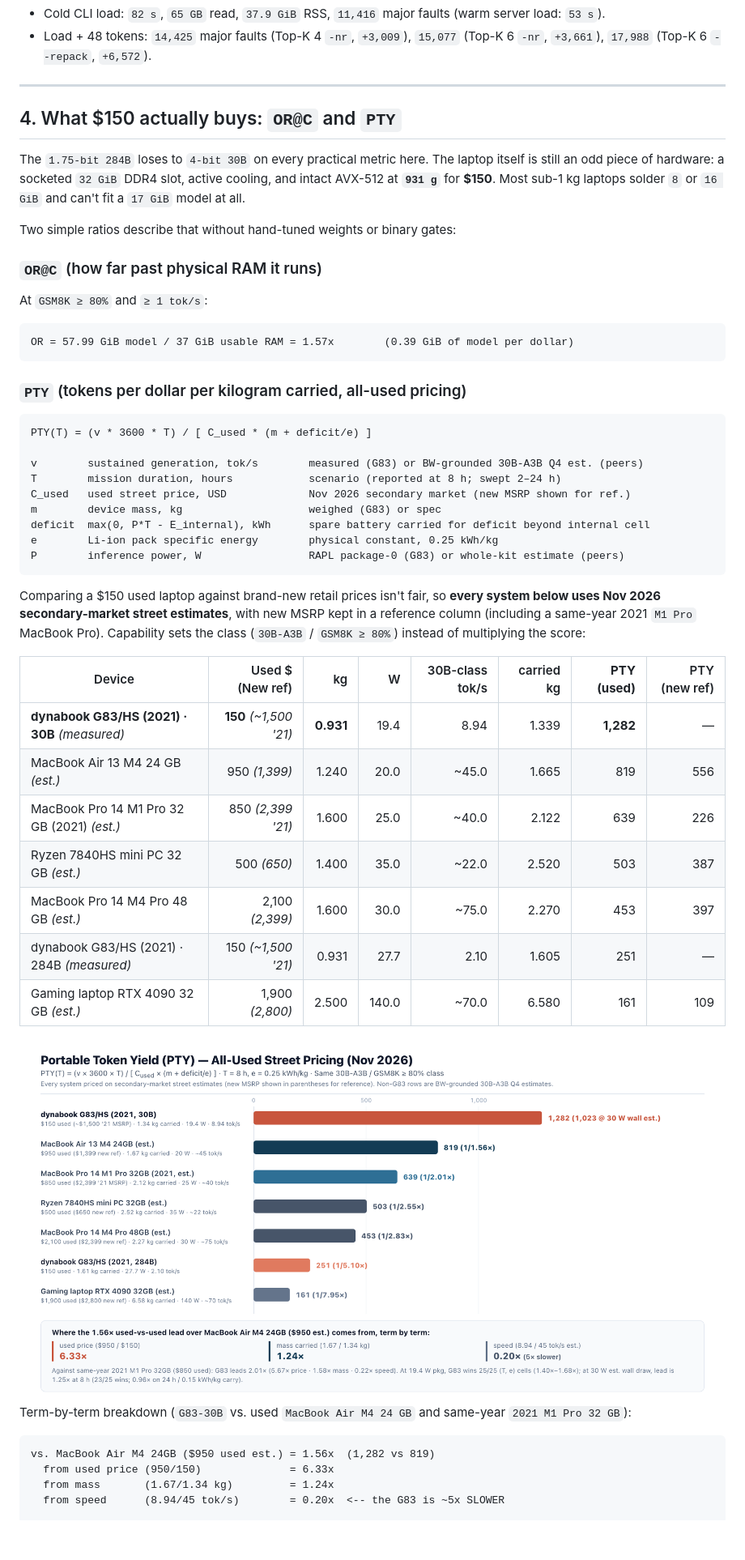
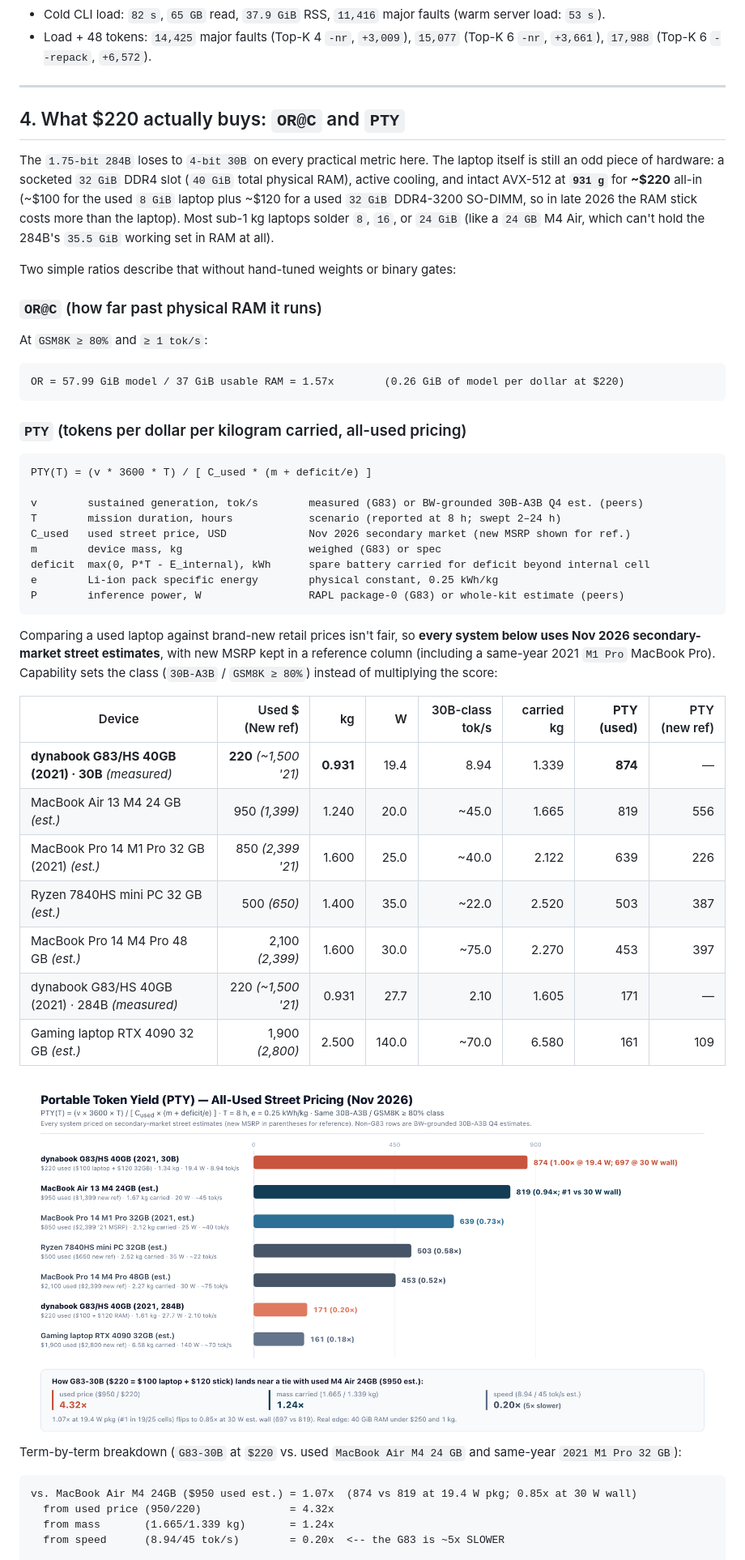
Before and after one commit to pilafbigking/g83-moe-bench, a Markdown page: README.md, the part around one of its changes. Shown at 81% size. Rendered like a GitHub page; pictures changed too: assets/pty_ranking.png; folded sections open; blank space fills up the shorter version.

Commit message:
Include 32GB SO-DIMM cost ($220 total) in PTY and clean up scripts

````diff
--- a/README.md
+++ b/README.md
@@ -180,9 +180,9 @@ After 20+ mixed prompts, I ran [`./scripts/inspect_residency.py`](./scripts/insp
 
 ---
 
-## 4. What \$150 actually buys: `OR@C` and `PTY`
+## 4. What \$220 actually buys: `OR@C` and `PTY`
 
-The `1.75-bit 284B` loses to `4-bit 30B` on every practical metric here. The laptop itself is still an odd piece of hardware: a socketed `32 GiB` DDR4 slot, active cooling, and intact AVX-512 at **`931 g`** for **\$150**. Most sub-1 kg laptops solder `8` or `16 GiB` and can't fit a `17 GiB` model at all.
+The `1.75-bit 284B` loses to `4-bit 30B` on every practical metric here. The laptop itself is still an odd piece of hardware: a socketed `32 GiB` DDR4 slot (`40 GiB` total physical RAM), active cooling, and intact AVX-512 at **`931 g`** for **~\$220** all-in (~\$100 for the used `8 GiB` laptop plus ~\$120 for a used `32 GiB` DDR4-3200 SO-DIMM, so in late 2026 the RAM stick costs more than the laptop). Most sub-1 kg laptops solder `8`, `16`, or `24 GiB` (like a `24 GB` M4 Air, which can't hold the 284B's `35.5 GiB` working set in RAM at all).
 
 Two simple ratios describe that without hand-tuned weights or binary gates:
 
@@ -191,7 +191,7 @@ Two simple ratios describe that without hand-tuned weights or binary gates:
 At `GSM8K ≥ 80%` and `≥ 1 tok/s`:
 
 ```
-OR = 57.99 GiB model / 37 GiB usable RAM = 1.57x        (0.39 GiB of model per dollar)
+OR = 57.99 GiB model / 37 GiB usable RAM = 1.57x        (0.26 GiB of model per dollar at $220)
 ```
 
 ### `PTY` (tokens per dollar per kilogram carried, all-used pricing)
@@ -208,27 +208,27 @@ e        Li-ion pack specific energy        physical constant, 0.25 kWh/kg
 P        inference power, W                 RAPL package-0 (G83) or whole-kit estimate (peers)
 ```
 
-Comparing a \$150 used laptop against brand-new retail prices isn't fair, so **every system below uses Nov 2026 secondary-market street estimates**, with new MSRP kept in a reference column (including a same-year 2021 `M1 Pro` MacBook Pro). Capability sets the class (`30B-A3B` / `GSM8K ≥ 80%`) instead of multiplying the score:
+Comparing a used laptop against brand-new retail prices isn't fair, so **every system below uses Nov 2026 secondary-market street estimates**, with new MSRP kept in a reference column (including a same-year 2021 `M1 Pro` MacBook Pro). Capability sets the class (`30B-A3B` / `GSM8K ≥ 80%`) instead of multiplying the score:
 
 | Device | Used \$ (New ref) | kg | W | 30B-class tok/s | carried kg | **PTY (used)** | PTY (new ref) |
 |---|--:|--:|--:|--:|--:|--:|--:|
-| **dynabook G83/HS (2021) · 30B** *(measured)* | **150** *(~1,500 '21)* | **0.931** | 19.4 | 8.94 | 1.339 | **1,282** | — |
+| **dynabook G83/HS 40GB (2021) · 30B** *(measured)* | **220** *(~1,500 '21)* | **0.931** | 19.4 | 8.94 | 1.339 | **874** | — |
 | MacBook Air 13 M4 24 GB *(est.)* | 950 *(1,399)* | 1.240 | 20.0 | ~45.0 | 1.665 | 819 | 556 |
 | MacBook Pro 14 M1 Pro 32 GB (2021) *(est.)* | 850 *(2,399 '21)* | 1.600 | 25.0 | ~40.0 | 2.122 | 639 | 226 |
 | Ryzen 7840HS mini PC 32 GB *(est.)* | 500 *(650)* | 1.400 | 35.0 | ~22.0 | 2.520 | 503 | 387 |
 | MacBook Pro 14 M4 Pro 48 GB *(est.)* | 2,100 *(2,399)* | 1.600 | 30.0 | ~75.0 | 2.270 | 453 | 397 |
-| dynabook G83/HS (2021) · 284B *(measured)* | 150 *(~1,500 '21)* | 0.931 | 27.7 | 2.10 | 1.605 | 251 | — |
+| dynabook G83/HS 40GB (2021) · 284B *(measured)* | 220 *(~1,500 '21)* | 0.931 | 27.7 | 2.10 | 1.605 | 171 | — |
 | Gaming laptop RTX 4090 32 GB *(est.)* | 1,900 *(2,800)* | 2.500 | 140.0 | ~70.0 | 6.580 | 161 | 109 |
 
 <div align="center">
   <img src="./assets/pty_ranking.png" alt="Portable Token Yield across all-used device classes" width="100%" />
 </div>
 
-Term-by-term breakdown (`G83-30B` vs. used `MacBook Air M4 24 GB` and same-year `2021 M1 Pro 32 GB`):
+Term-by-term breakdown (`G83-30B` at `$220` vs. used `MacBook Air M4 24 GB` and same-year `2021 M1 Pro 32 GB`):
 
 ```
-vs. MacBook Air M4 24GB ($950 used est.) = 1.56x  (1,282 vs 819)
-  from used price (950/150)              = 6.33x
-  from mass       (1.67/1.34 kg)         = 1.24x
+vs. MacBook Air M4 24GB ($950 used est.) = 1.07x  (874 vs 819 at 19.4 W pkg; 0.85x at 30 W wall)
+  from used price (950/220)              = 4.32x
+  from mass       (1.665/1.339 kg)       = 1.24x
   from speed      (8.94/45 tok/s)        = 0.20x  <-- the G83 is ~5x SLOWER
 
````
Also changed, not shown: other parts of README.md (+25 -24 lines), assets/hero_banner.png, 7 other files.
